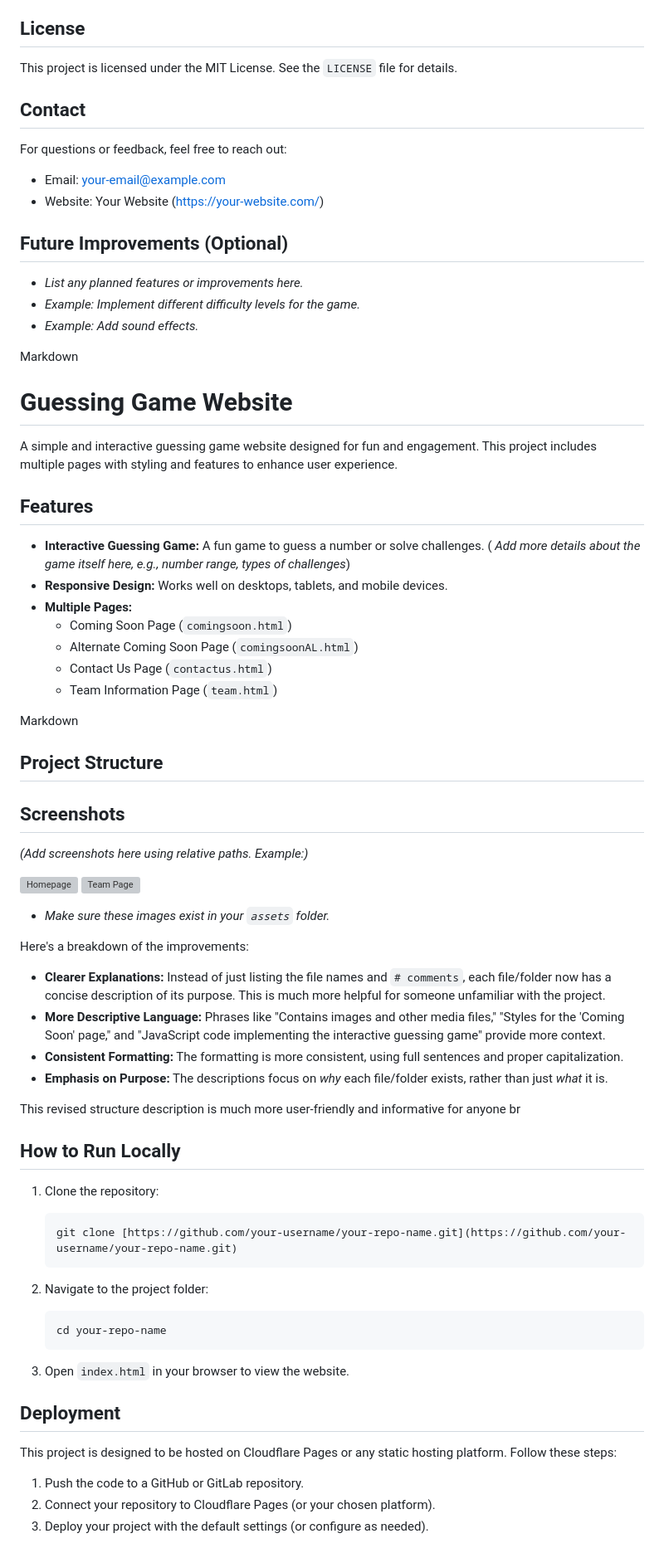
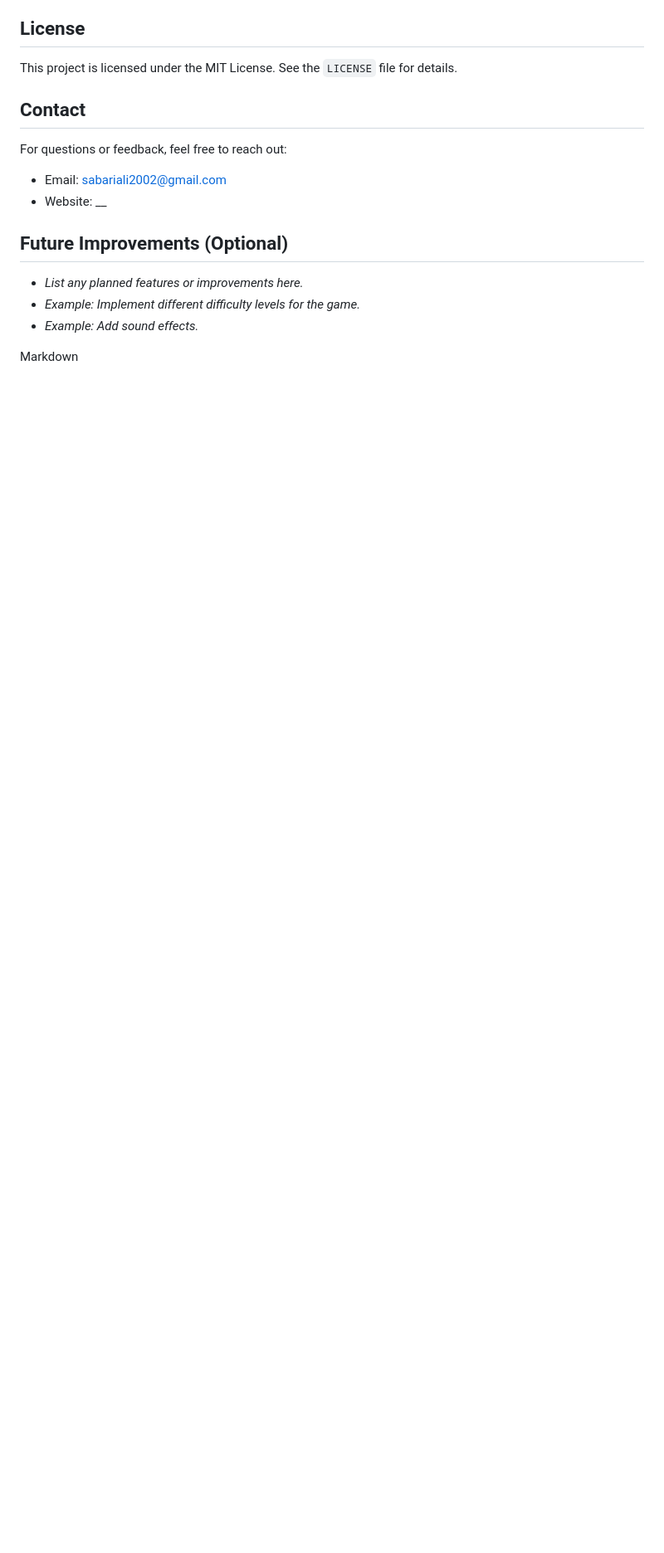
Before and after one commit to ALI212344/guessnumber, a Markdown page: README.md, the part around one of its changes. Shown at 83% size. GitHub-like rendering; blank space fills up the shorter version; grey boxes are pictures that could not be loaded.

````diff
--- a/README.md
+++ b/README.md
@@ -95,8 +94,8 @@ This project is licensed under the MIT License. See the `LICENSE` file for detai
 
 For questions or feedback, feel free to reach out:
 
-*   Email: your-email@example.com
-*   Website: Your Website (https://your-website.com/)
+*   Email: sabariali2002@gmail.com
+*   Website: __
 
 ## Future Improvements (Optional)
 
@@ -105,67 +104,3 @@ For questions or feedback, feel free to reach out:
 *   *Example: Add sound effects.*
 
 Markdown
-
-# Guessing Game Website
-
-A simple and interactive guessing game website designed for fun and engagement. This project includes multiple pages with styling and features to enhance user experience.
-
-## Features
-
-*   **Interactive Guessing Game:** A fun game to guess a number or solve challenges. ( *Add more details about the game itself here, e.g., number range, types of challenges*)
-*   **Responsive Design:** Works well on desktops, tablets, and mobile devices.
-*   **Multiple Pages:**
-    *   Coming Soon Page (`comingsoon.html`)
-    *   Alternate Coming Soon Page (`comingsoonAL.html`)
-    *   Contact Us Page (`contactus.html`)
-    *   Team Information Page (`team.html`)
-
-Markdown
-
-## Project Structure
-
-
-## Screenshots
-
-*(Add screenshots here using relative paths. Example:)*
-
-![Homepage](assets/homepage_screenshot.png)
-![Team Page](assets/team_page_screenshot.png)
-
-*   *Make sure these images exist in your `assets` folder.*
-
-
-Here's a breakdown of the improvements:
-
-*   **Clearer Explanations:** Instead of just listing the file names and `# comments`, each file/folder now has a concise description of its purpose. This is much more helpful for someone unfamiliar with the project.
-*   **More Descriptive Language:** Phrases like "Contains images and other media files," "Styles for the 'Coming Soon' page," and "JavaScript code implementing the interactive guessing game" provide more context.
-*   **Consistent Formatting:** The formatting is more consistent, using full sentences and proper capitalization.
-*   **Emphasis on Purpose:** The descriptions focus on *why* each file/folder exists, rather than just *what* it is.
-
-This revised structure description is much more user-friendly and informative for anyone br
-
-
-## How to Run Locally
-
-1.  Clone the repository:
-
-    ```bash
-    git clone [https://github.com/your-username/your-repo-name.git](https://github.com/your-username/your-repo-name.git)
-    ```
-
-2.  Navigate to the project folder:
-
-    ```bash
-    cd your-repo-name
-    ```
-
-3.  Open `index.html` in your browser to view the website.
-
-## Deployment
-
-This project is designed to be hosted on Cloudflare Pages or any static hosting platform. Follow these steps:
-
-1.  Push the code to a GitHub or GitLab repository.
-2.  Connect your repository to Cloudflare Pages (or your chosen platform).
-3.  Deploy your project with the default settings (or configure as needed).
-
````
Also changed, not shown: other parts of README.md (+0 -52 lines).
